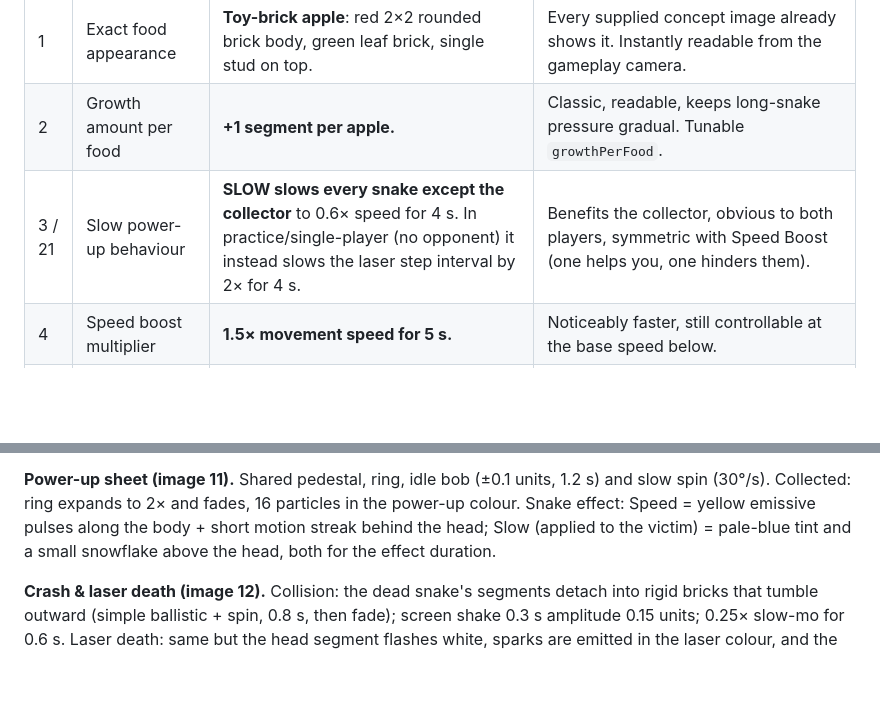
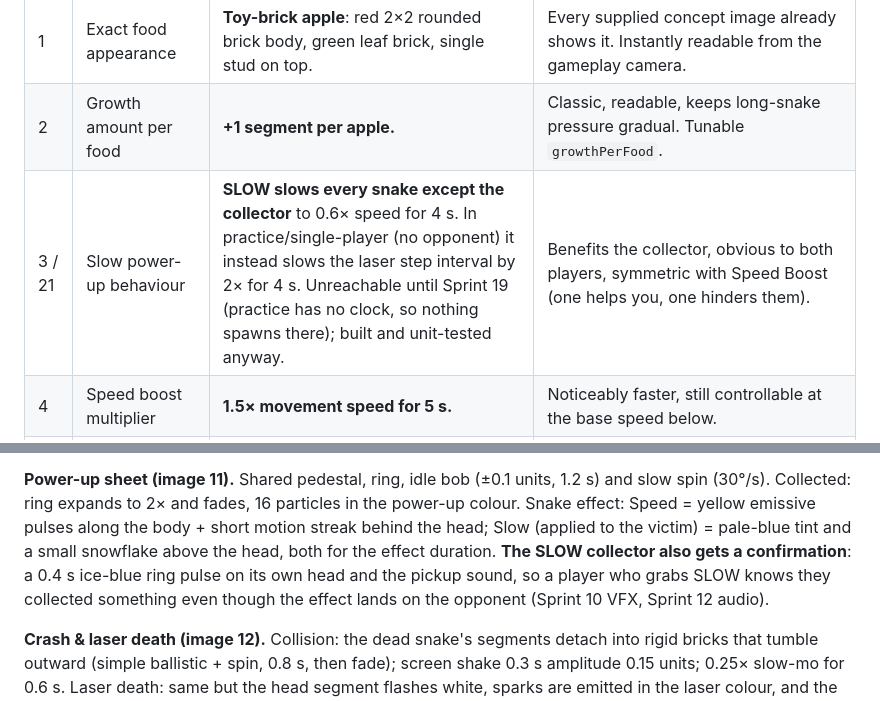
Before and after one commit to aliceagent/kobisnake, a Markdown page: docs/design/DESIGN-DECISIONS.md, 2 parts joined by grey strips. Drawn GitHub-style; blank space fills up the shorter version.

```diff
--- a/docs/design/DESIGN-DECISIONS.md
+++ b/docs/design/DESIGN-DECISIONS.md
@@ -16,7 +16,7 @@ file is the authority on numbers and edge cases.
 |---|---|---|---|
 | 1 | Exact food appearance | **Toy-brick apple**: red 2×2 rounded brick body, green leaf brick, single stud on top. | Every supplied concept image already shows it. Instantly readable from the gameplay camera. |
 | 2 | Growth amount per food | **+1 segment per apple.** | Classic, readable, keeps long-snake pressure gradual. Tunable `growthPerFood`. |
-| 3 / 21 | Slow power-up behaviour | **SLOW slows every snake except the collector** to 0.6× speed for 4 s. In practice/single-player (no opponent) it instead slows the laser step interval by 2× for 4 s. | Benefits the collector, obvious to both players, symmetric with Speed Boost (one helps you, one hinders them). |
+| 3 / 21 | Slow power-up behaviour | **SLOW slows every snake except the collector** to 0.6× speed for 4 s. In practice/single-player (no opponent) it instead slows the laser step interval by 2× for 4 s. Unreachable until Sprint 19 (practice has no clock, so nothing spawns there); built and unit-tested anyway. | Benefits the collector, obvious to both players, symmetric with Speed Boost (one helps you, one hinders them). |
 | 4 | Speed boost multiplier | **1.5× movement speed for 5 s.** | Noticeably faster, still controllable at the base speed below. |
 | 5 | Laser shrink speed | **One grid cell inward per side every 2.5 s**, first step 5 s after the warning starts. | Reaches the minimum arena with ~2.5 s to spare in a 90 s round. Readable, stepwise, glides visually. |
 | 6 / 23 | Minimum final arena | **6 × 6 cells.** Lasers stop there. | Two length-15 snakes still fit; near-zero arenas produce unfair "nowhere to go" deaths. |
@@ -145,6 +145,9 @@ brightness pulse that travels head → tail over 0.3 s, new segment appears at t
 Collected: ring expands to 2× and fades, 16 particles in the power-up colour. Snake effect: Speed = yellow
 emissive pulses along the body + short motion streak behind the head; Slow (applied to the victim) = pale-blue
 tint and a small snowflake above the head, both for the effect duration.
+**The SLOW collector also gets a confirmation**: a 0.4 s ice-blue ring pulse on its own head and the pickup
+sound, so a player who grabs SLOW knows they collected something even though the effect lands on the
+opponent (Sprint 10 VFX, Sprint 12 audio).
 
 **Crash & laser death (image 12).** Collision: the dead snake's segments detach into rigid bricks that tumble
 outward (simple ballistic + spin, 0.8 s, then fade); screen shake 0.3 s amplitude 0.15 units; 0.25× slow-mo for
```
Also changed, not shown: docs/design/ARCHITECTURE.md (+5 -1 lines), docs/sprints/sprint-07-playtest-gate-1-and-tuning.md (+7 -1 lines).
